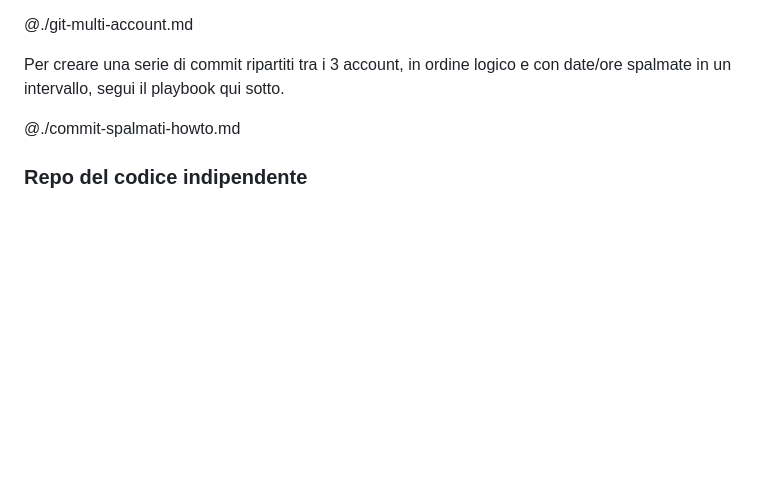
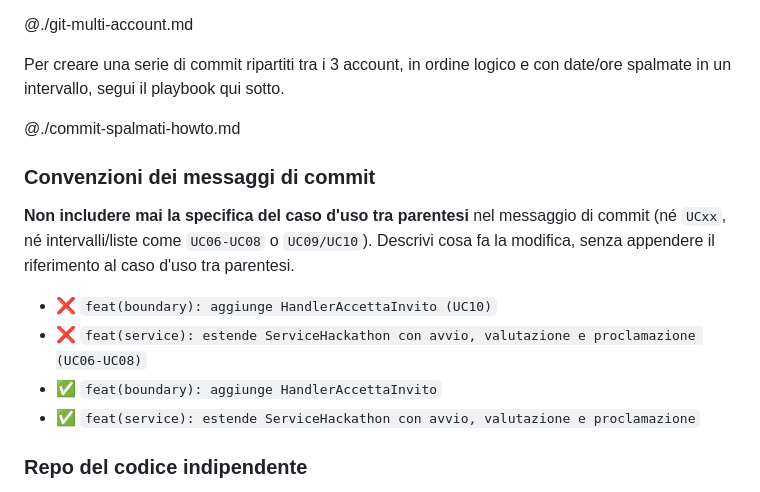
Before and after one commit to rizzutomatteo/HackHub-Appoggio, a Markdown page: CLAUDE.md, the part around the change. Rendered like a GitHub page; blank space fills up the shorter version.

Commit message:
docs: niente riferimento al caso d'uso tra parentesi nei messaggi di commit

```diff
--- a/CLAUDE.md
+++ b/CLAUDE.md
@@ -151,6 +151,17 @@ date/ore spalmate in un intervallo, segui il playbook qui sotto.
 
 @./commit-spalmati-howto.md
 
+### Convenzioni dei messaggi di commit
+
+**Non includere mai la specifica del caso d'uso tra parentesi** nel messaggio di
+commit (né `UCxx`, né intervalli/liste come `UC06-UC08` o `UC09/UC10`). Descrivi
+cosa fa la modifica, senza appendere il riferimento al caso d'uso tra parentesi.
+
+- ❌ `feat(boundary): aggiunge HandlerAccettaInvito (UC10)`
+- ❌ `feat(service): estende ServiceHackathon con avvio, valutazione e proclamazione (UC06-UC08)`
+- ✅ `feat(boundary): aggiunge HandlerAccettaInvito`
+- ✅ `feat(service): estende ServiceHackathon con avvio, valutazione e proclamazione`
+
 ### Repo del codice indipendente
 
 La cartella `iterazione1/codice/` è anche un **secondo repo Git indipendente** (per il
```
